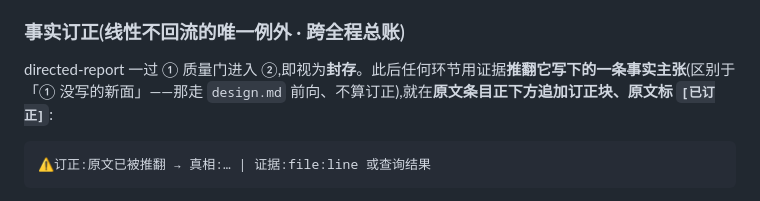
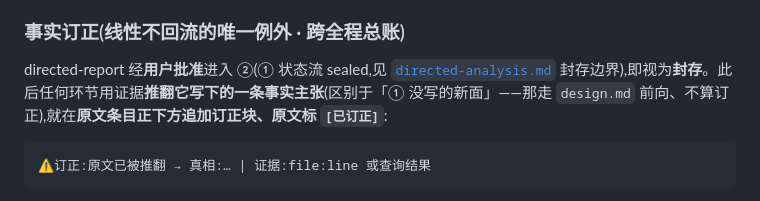
Before and after one commit to LljForge/skill-forge, a Markdown page: skills/recon-driven-dev/SKILL.md, the part around the change. Rendered like a GitHub page.

Commit message:
feat(recon-driven-dev): 批次B-① 封存序改为用户批准后才封存
design §8.1:recon-draft→main-gate-passed→user-approved→sealed;主会话实测门过后
先交用户审阅、用户批准才封存,要求修改则回 recon-draft 重过门。状态流单一权威落
directed-analysis,SKILL 事实订正句只对齐封存时机、指针引。

Co-Authored-By: Claude Opus 4.8 <noreply@anthropic.com>

````diff
--- a/skills/recon-driven-dev/SKILL.md
+++ b/skills/recon-driven-dev/SKILL.md
@@ -135,7 +135,7 @@ AI 直接为本次改动定个 kebab-case 短名(无需问用户),冠以当天
 
 ### 事实订正(线性不回流的唯一例外 · 跨全程总账)
 
-directed-report 一过 ① 质量门进入 ②,即视为**封存**。此后任何环节用证据**推翻它写下的一条事实主张**(区别于「① 没写的新面」——那走 `design.md` 前向、不算订正),就在**原文条目正下方追加订正块、原文标 `[已订正]`**:
+directed-report 经**用户批准**进入 ②(① 状态流 sealed,见 [`directed-analysis.md`](references/directed-analysis.md) 封存边界),即视为**封存**。此后任何环节用证据**推翻它写下的一条事实主张**(区别于「① 没写的新面」——那走 `design.md` 前向、不算订正),就在**原文条目正下方追加订正块、原文标 `[已订正]`**:
 
 ```
 ⚠️订正:原文已被推翻 → 真相:… | 证据:file:line 或查询结果
````
Also changed, not shown: 1 other file.
